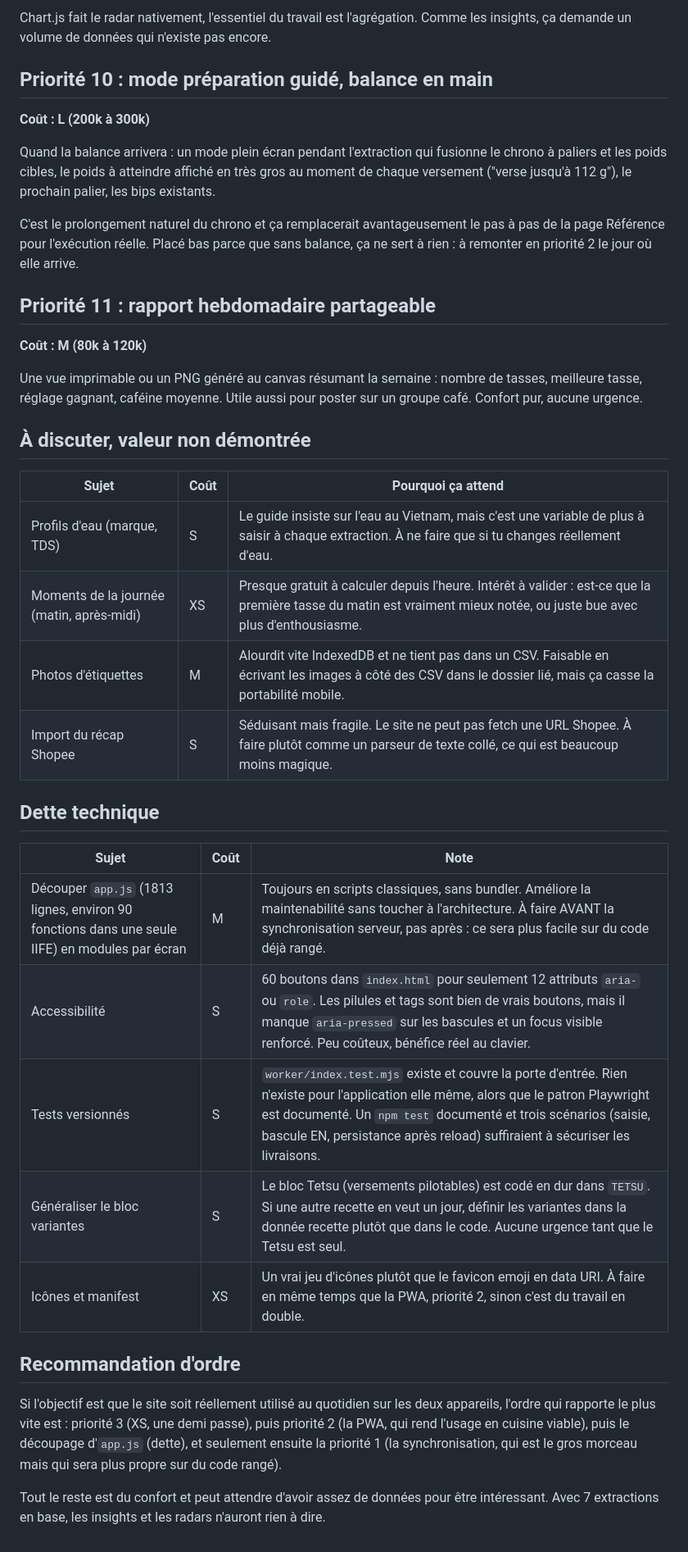
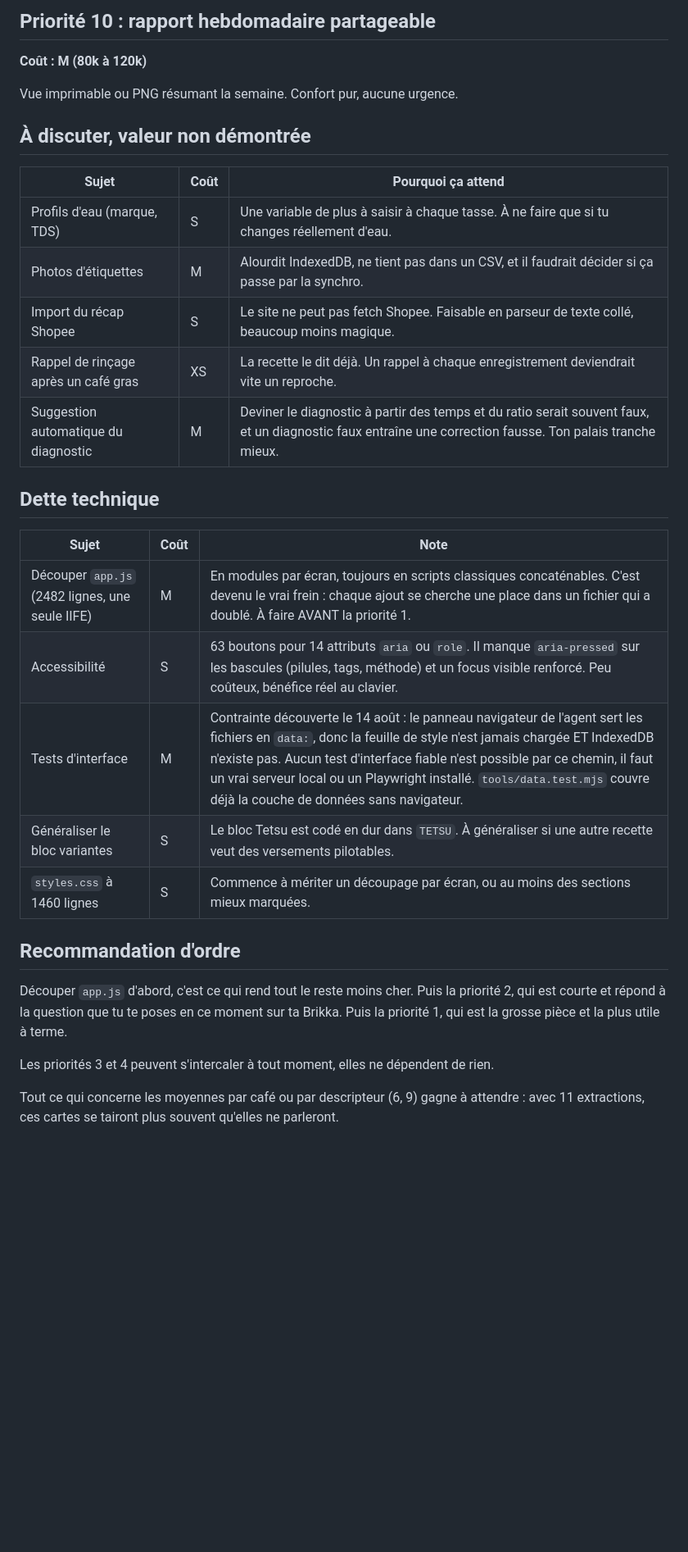
Before and after one commit to ChrisTram/Coffee-extraction-logbook, a Markdown page: V2 suggestions.md, the part around one of its changes. Shown at 82% size. Rendered like a GitHub page; blank space fills up the shorter version.

```diff
--- a/V2 suggestions.md
+++ b/V2 suggestions.md
@@ -176,57 +164,40 @@ propres notes" et confronte les `notes_annoncees` du vendeur à ton palais.
 
-Chart.js fait le radar nativement, l'essentiel du travail est l'agrégation.
-Comme les insights, ça demande un volume de données qui n'existe pas encore.
-
-## Priorité 10 : mode préparation guidé, balance en main
-
-**Coût : L (200k à 300k)**
-
-Quand la balance arrivera : un mode plein écran pendant l'extraction qui
-fusionne le chrono à paliers et les poids cibles, le poids à atteindre affiché
-en très gros au moment de chaque versement ("verse jusqu'à 112 g"), le
-prochain palier, les bips existants.
-
-C'est le prolongement naturel du chrono et ça remplacerait avantageusement le
-pas à pas de la page Référence pour l'exécution réelle. Placé bas parce que
-sans balance, ça ne sert à rien : à remonter en priorité 2 le jour où elle
-arrive.
-
-## Priorité 11 : rapport hebdomadaire partageable
+## Priorité 10 : rapport hebdomadaire partageable
 
 **Coût : M (80k à 120k)**
 
-Une vue imprimable ou un PNG généré au canvas résumant la semaine : nombre de
-tasses, meilleure tasse, réglage gagnant, caféine moyenne. Utile aussi pour
-poster sur un groupe café. Confort pur, aucune urgence.
+Vue imprimable ou PNG résumant la semaine. Confort pur, aucune urgence.
 
 ## À discuter, valeur non démontrée
 
 | Sujet | Coût | Pourquoi ça attend |
 |---|---|---|
-| Profils d'eau (marque, TDS) | S | Le guide insiste sur l'eau au Vietnam, mais c'est une variable de plus à saisir à chaque extraction. À ne faire que si tu changes réellement d'eau. |
-| Moments de la journée (matin, après-midi) | XS | Presque gratuit à calculer depuis l'heure. Intérêt à valider : est-ce que la première tasse du matin est vraiment mieux notée, ou juste bue avec plus d'enthousiasme. |
-| Photos d'étiquettes | M | Alourdit vite IndexedDB et ne tient pas dans un CSV. Faisable en écrivant les images à côté des CSV dans le dossier lié, mais ça casse la portabilité mobile. |
-| Import du récap Shopee | S | Séduisant mais fragile. Le site ne peut pas fetch une URL Shopee. À faire plutôt comme un parseur de texte collé, ce qui est beaucoup moins magique. |
+| Profils d'eau (marque, TDS) | S | Une variable de plus à saisir à chaque tasse. À ne faire que si tu changes réellement d'eau. |
+| Photos d'étiquettes | M | Alourdit IndexedDB, ne tient pas dans un CSV, et il faudrait décider si ça passe par la synchro. |
+| Import du récap Shopee | S | Le site ne peut pas fetch Shopee. Faisable en parseur de texte collé, beaucoup moins magique. |
+| Rappel de rinçage après un café gras | XS | La recette le dit déjà. Un rappel à chaque enregistrement deviendrait vite un reproche. |
+| Suggestion automatique du diagnostic | M | Deviner le diagnostic à partir des temps et du ratio serait souvent faux, et un diagnostic faux entraîne une correction fausse. Ton palais tranche mieux. |
 
 ## Dette technique
 
 | Sujet | Coût | Note |
 |---|---|---|
-| Découper `app.js` (1813 lignes, environ 90 fonctions dans une seule IIFE) en modules par écran | M | Toujours en scripts classiques, sans bundler. Améliore la maintenabilité sans toucher à l'architecture. À faire AVANT la synchronisation serveur, pas après : ce sera plus facile sur du code déjà rangé. |
-| Accessibilité | S | 60 boutons dans `index.html` pour seulement 12 attributs `aria-` ou `role`. Les pilules et tags sont bien de vrais boutons, mais il manque `aria-pressed` sur les bascules et un focus visible renforcé. Peu coûteux, bénéfice réel au clavier. |
-| Tests versionnés | S | `worker/index.test.mjs` existe et couvre la porte d'entrée. Rien n'existe pour l'application elle même, alors que le patron Playwright est documenté. Un `npm test` documenté et trois scénarios (saisie, bascule EN, persistance après reload) suffiraient à sécuriser les livraisons. |
-| Généraliser le bloc variantes | S | Le bloc Tetsu (versements pilotables) est codé en dur dans `TETSU`. Si une autre recette en veut un jour, définir les variantes dans la donnée recette plutôt que dans le code. Aucune urgence tant que le Tetsu est seul. |
-| Icônes et manifest | XS | Un vrai jeu d'icônes plutôt que le favicon emoji en data URI. À faire en même temps que la PWA, priorité 2, sinon c'est du travail en double. |
+| Découper `app.js` (2482 lignes, une seule IIFE) | M | En modules par écran, toujours en scripts classiques concaténables. C'est devenu le vrai frein : chaque ajout se cherche une place dans un fichier qui a doublé. À faire AVANT la priorité 1. |
+| Accessibilité | S | 63 boutons pour 14 attributs `aria` ou `role`. Il manque `aria-pressed` sur les bascules (pilules, tags, méthode) et un focus visible renforcé. Peu coûteux, bénéfice réel au clavier. |
+| Tests d'interface | M | Contrainte découverte le 14 août : le panneau navigateur de l'agent sert les fichiers en `data:`, donc la feuille de style n'est jamais chargée ET IndexedDB n'existe pas. Aucun test d'interface fiable n'est possible par ce chemin, il faut un vrai serveur local ou un Playwright installé. `tools/data.test.mjs` couvre déjà la couche de données sans navigateur. |
+| Généraliser le bloc variantes | S | Le bloc Tetsu est codé en dur dans `TETSU`. À généraliser si une autre recette veut des versements pilotables. |
+| `styles.css` à 1460 lignes | S | Commence à mériter un découpage par écran, ou au moins des sections mieux marquées. |
 
 ## Recommandation d'ordre
 
-Si l'objectif est que le site soit réellement utilisé au quotidien sur les
-deux appareils, l'ordre qui rapporte le plus vite est : priorité 3 (XS, une
-demi passe), puis priorité 2 (la PWA, qui rend l'usage en cuisine viable),
-puis le découpage d'`app.js` (dette), et seulement ensuite la priorité 1 (la
-synchronisation, qui est le gros morceau mais qui sera plus propre sur du code
-rangé).
+Découper `app.js` d'abord, c'est ce qui rend tout le reste moins cher. Puis la
+priorité 2, qui est courte et répond à la question que tu te poses en ce moment
+sur ta Brikka. Puis la priorité 1, qui est la grosse pièce et la plus utile à
+terme.
 
-Tout le reste est du confort et peut attendre d'avoir assez de données pour
-être intéressant. Avec 7 extractions en base, les insights et les radars
-n'auront rien à dire.
+Les priorités 3 et 4 peuvent s'intercaler à tout moment, elles ne dépendent de
+rien.
+
+Tout ce qui concerne les moyennes par café ou par descripteur (6, 9) gagne à
+attendre : avec 11 extractions, ces cartes se tairont plus souvent qu'elles ne
+parleront.
```
Also changed, not shown: other parts of V2 suggestions.md (+121 -133 lines).
